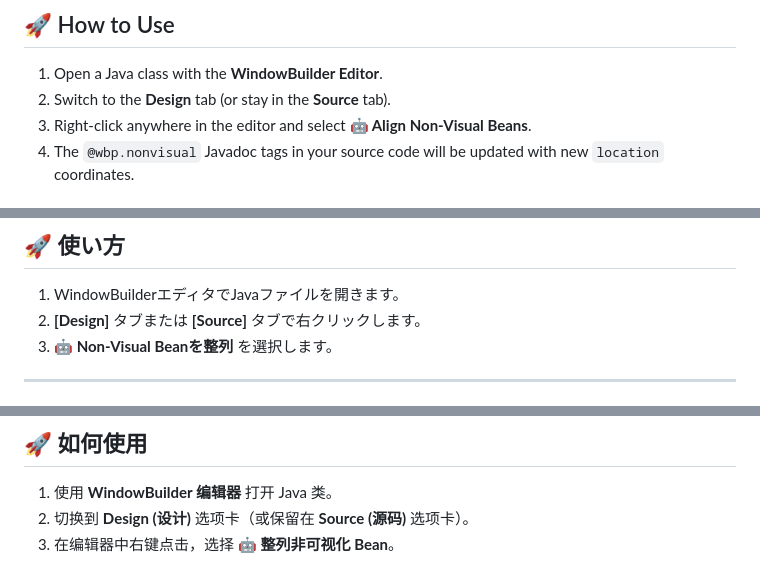
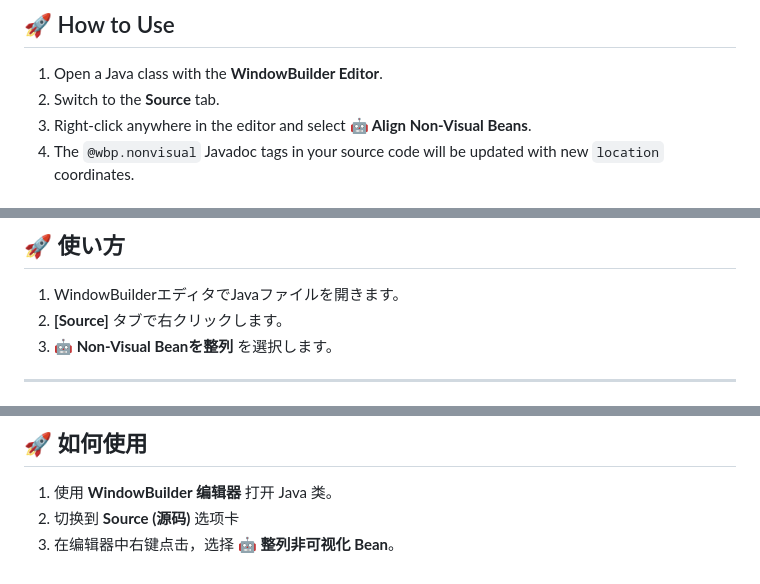
Before and after one commit to Tatoo2018/jhappywindowbuilderutil, a Markdown page: README.md, 3 parts joined by grey strips. GitHub-like rendering.

```diff
--- a/README.md
+++ b/README.md
@@ -26,7 +26,7 @@
 
 ## 🚀 How to Use
 1. Open a Java class with the **WindowBuilder Editor**.
-2. Switch to the **Design** tab (or stay in the **Source** tab).
+2. Switch to the **Source** tab.
 3. Right-click anywhere in the editor and select **🤖 Align Non-Visual Beans**.
 4. The `@wbp.nonvisual` Javadoc tags in your source code will be updated with new `location` coordinates.
 
@@ -64,7 +64,7 @@ It utilizes libraries from the Eclipse Foundation licensed under the **EPL-2.0**
 
 ## 🚀 使い方
 1. WindowBuilderエディタでJavaファイルを開きます。
-2. **[Design]** タブまたは **[Source]** タブで右クリックします。
+2. **[Source]** タブで右クリックします。
 3. **🤖 Non-Visual Beanを整列** を選択します。
 
 ---
@@ -88,5 +88,5 @@ It utilizes libraries from the Eclipse Foundation licensed under the **EPL-2.0**
 
 ## 🚀 如何使用
 1. 使用 **WindowBuilder 编辑器** 打开 Java 类。
-2. 切换到 **Design (设计)** 选项卡（或保留在 **Source (源码)** 选项卡）。
+2. 切换到 **Source (源码)** 选项卡
 3. 在编辑器中右键点击，选择 **🤖 整列非可视化 Bean**。
```
